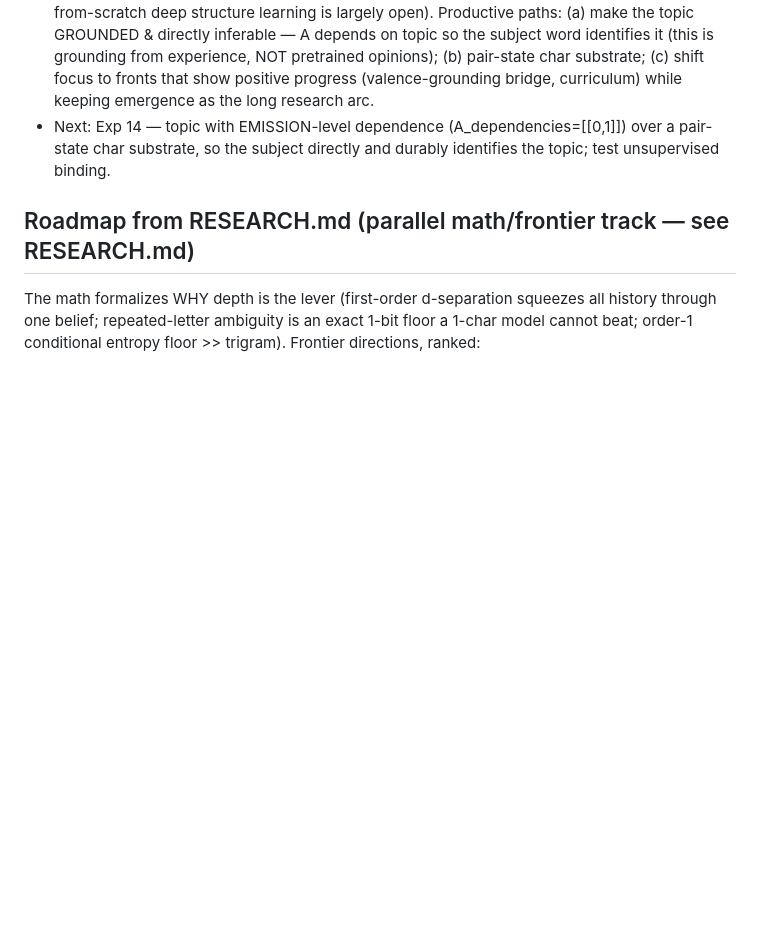
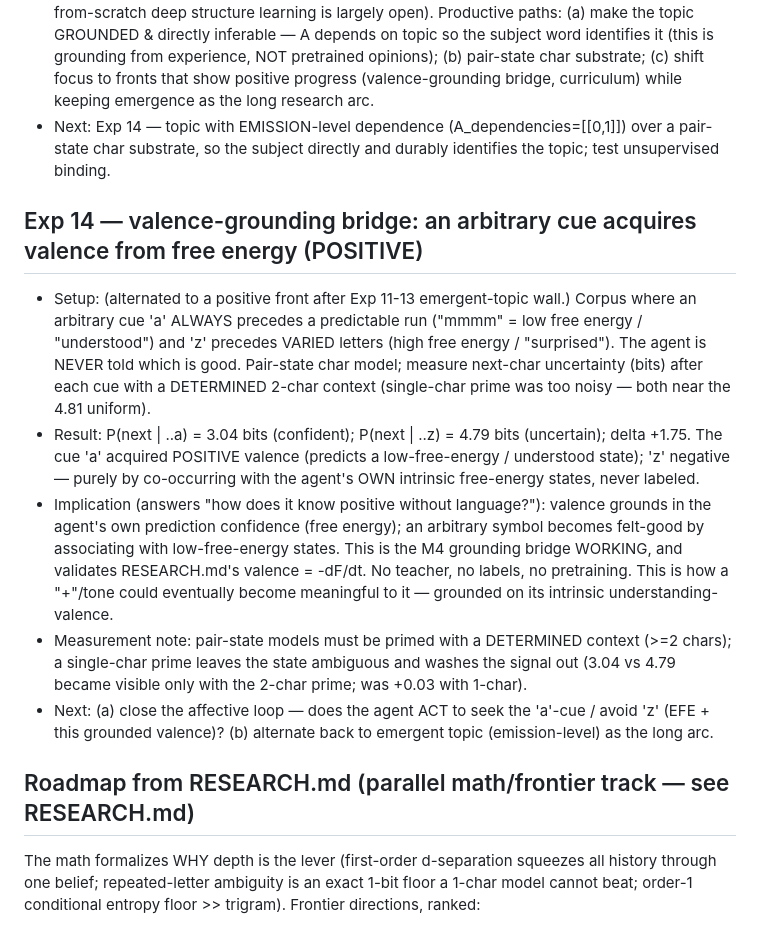
Before and after one commit to Mirrorad1/active_monkey, a Markdown page: EXPERIMENTS.md, the part around the change. Rendered like a GitHub page; blank space fills up the shorter version.

Commit message:
exp14: valence-grounding bridge WORKS — arbitrary cue acquires valence via intrinsic free energy (no labels)

```diff
--- a/EXPERIMENTS.md
+++ b/EXPERIMENTS.md
@@ -180,6 +180,26 @@ Honest framing: free energy = the reward (low surprise = "understanding"); hidde
 - Next: Exp 14 — topic with EMISSION-level dependence (A_dependencies=[[0,1]]) over a pair-state
   char substrate, so the subject directly and durably identifies the topic; test unsupervised binding.
 
+## Exp 14 — valence-grounding bridge: an arbitrary cue acquires valence from free energy (POSITIVE)
+- Setup: (alternated to a positive front after Exp 11-13 emergent-topic wall.) Corpus where an
+  arbitrary cue 'a' ALWAYS precedes a predictable run ("mmmm" = low free energy / "understood")
+  and 'z' precedes VARIED letters (high free energy / "surprised"). The agent is NEVER told which
+  is good. Pair-state char model; measure next-char uncertainty (bits) after each cue with a
+  DETERMINED 2-char context (single-char prime was too noisy — both near the 4.81 uniform).
+- Result: P(next | ..a) = 3.04 bits (confident); P(next | ..z) = 4.79 bits (uncertain); delta +1.75.
+  The cue 'a' acquired POSITIVE valence (predicts a low-free-energy / understood state); 'z'
+  negative — purely by co-occurring with the agent's OWN intrinsic free-energy states, never labeled.
+- Implication (answers "how does it know positive without language?"): valence grounds in the
+  agent's own prediction confidence (free energy); an arbitrary symbol becomes felt-good by
+  associating with low-free-energy states. This is the M4 grounding bridge WORKING, and validates
+  RESEARCH.md's valence = -dF/dt. No teacher, no labels, no pretraining. This is how a "+"/tone could
+  eventually become meaningful to it — grounded on its intrinsic understanding-valence.
+- Measurement note: pair-state models must be primed with a DETERMINED context (>=2 chars); a
+  single-char prime leaves the state ambiguous and washes the signal out (3.04 vs 4.79 became
+  visible only with the 2-char prime; was +0.03 with 1-char).
+- Next: (a) close the affective loop — does the agent ACT to seek the 'a'-cue / avoid 'z' (EFE +
+  this grounded valence)? (b) alternate back to emergent topic (emission-level) as the long arc.
+
 ## Roadmap from RESEARCH.md (parallel math/frontier track — see RESEARCH.md)
 The math formalizes WHY depth is the lever (first-order d-separation squeezes all history
 through one belief; repeated-letter ambiguity is an exact 1-bit floor a 1-char model cannot
```
